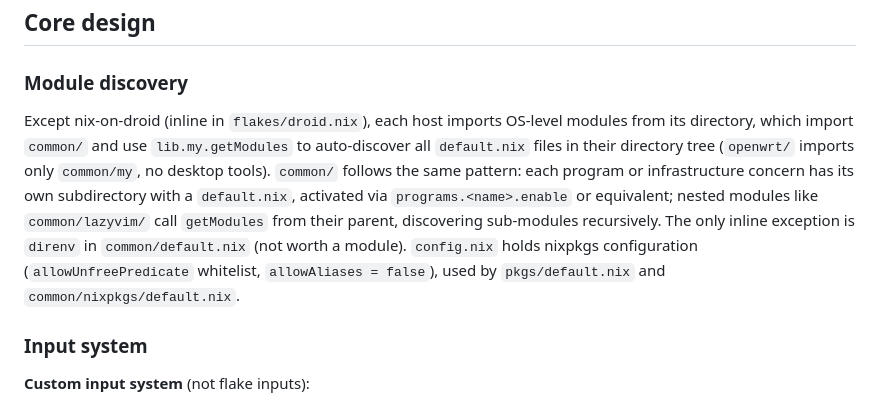
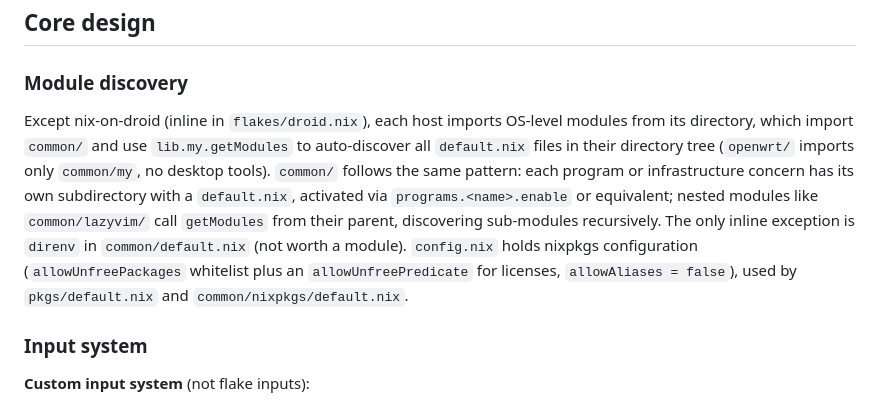
Before and after one commit to azuwis/nix-config, a Markdown page: ARCHITECTURE.md, the part around the change. GitHub-like rendering.

Commit message:
docs: Describe the allowUnfreePackages whitelist

```diff
--- a/ARCHITECTURE.md
+++ b/ARCHITECTURE.md
@@ -26,7 +26,7 @@ Commands and flags: `./scripts/os -h` or `./scripts/update -h`. Notes: the `test
 
 ### Module discovery
 
-Except nix-on-droid (inline in `flakes/droid.nix`), each host imports OS-level modules from its directory, which import `common/` and use `lib.my.getModules` to auto-discover all `default.nix` files in their directory tree (`openwrt/` imports only `common/my`, no desktop tools). `common/` follows the same pattern: each program or infrastructure concern has its own subdirectory with a `default.nix`, activated via `programs.<name>.enable` or equivalent; nested modules like `common/lazyvim/` call `getModules` from their parent, discovering sub-modules recursively. The only inline exception is `direnv` in `common/default.nix` (not worth a module). `config.nix` holds nixpkgs configuration (`allowUnfreePredicate` whitelist, `allowAliases = false`), used by `pkgs/default.nix` and `common/nixpkgs/default.nix`.
+Except nix-on-droid (inline in `flakes/droid.nix`), each host imports OS-level modules from its directory, which import `common/` and use `lib.my.getModules` to auto-discover all `default.nix` files in their directory tree (`openwrt/` imports only `common/my`, no desktop tools). `common/` follows the same pattern: each program or infrastructure concern has its own subdirectory with a `default.nix`, activated via `programs.<name>.enable` or equivalent; nested modules like `common/lazyvim/` call `getModules` from their parent, discovering sub-modules recursively. The only inline exception is `direnv` in `common/default.nix` (not worth a module). `config.nix` holds nixpkgs configuration (`allowUnfreePackages` whitelist plus an `allowUnfreePredicate` for licenses, `allowAliases = false`), used by `pkgs/default.nix` and `common/nixpkgs/default.nix`.
 
 ### Input system
 
```
